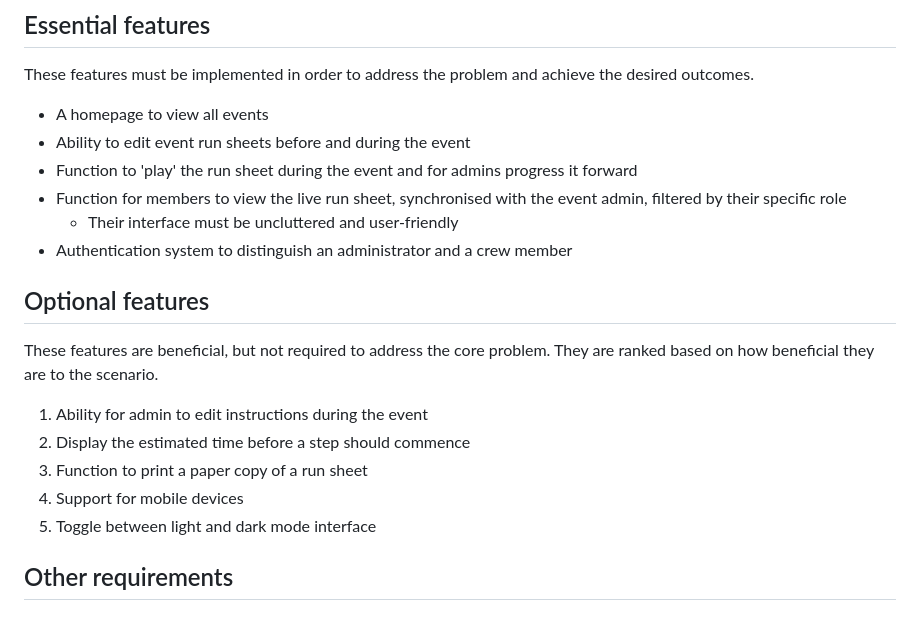
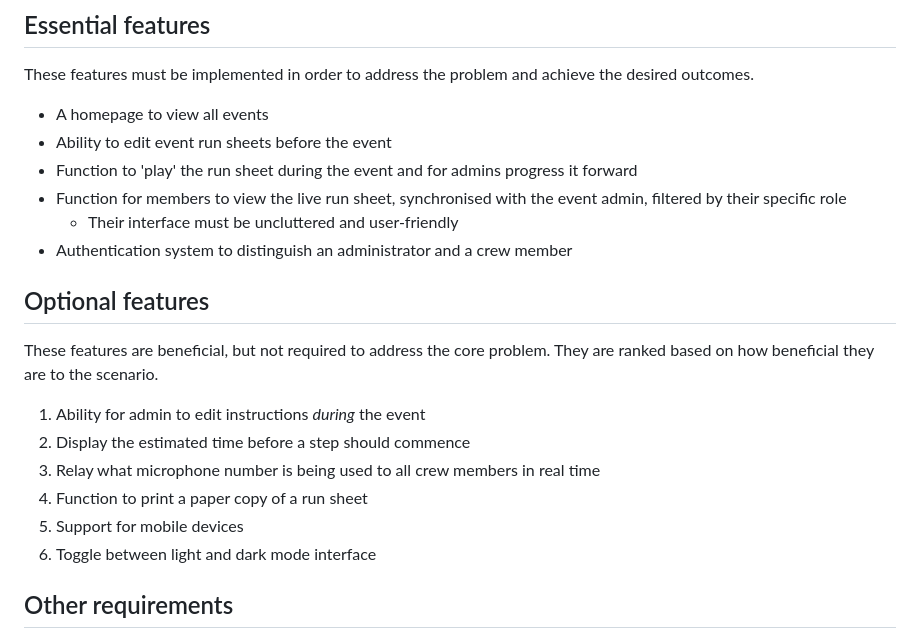
Before and after one commit to kitaaaaaaaaaa/se12-project, a Markdown page: Documentation/01 - Identifying and defining/4. Functional requirements.md, the part around the change. Rendered like a GitHub page.

```diff
--- a/Documentation/01 - Identifying and defining/4. Functional requirements.md
+++ b/Documentation/01 - Identifying and defining/4. Functional requirements.md
@@ -4,7 +4,7 @@ This lists the requirements that the software must fulfill in order to address t
 ## Essential features
 These features must be implemented in order to address the problem and achieve the desired outcomes.
 - A homepage to view all events
-- Ability to edit event run sheets before and during the event
+- Ability to edit event run sheets before the event
 - Function to 'play' the run sheet during the event and for admins progress it forward
 - Function for members to view the live run sheet, synchronised with the event admin, filtered by their specific role
     - Their interface must be uncluttered and user-friendly
@@ -12,11 +12,12 @@ These features must be implemented in order to address the problem and achieve t
 
 ## Optional features
 These features are beneficial, but not required to address the core problem. They are ranked based on how beneficial they are to the scenario.
-1. Ability for admin to edit instructions during the event
+1. Ability for admin to edit instructions *during* the event
 2. Display the estimated time before a step should commence
-3. Function to print a paper copy of a run sheet
-4. Support for mobile devices
-5. Toggle between light and dark mode interface
+3. Relay what microphone number is being used to all crew members in real time
+4. Function to print a paper copy of a run sheet
+5. Support for mobile devices
+6. Toggle between light and dark mode interface
 
 ## Other requirements
 <ins>Inputs:</ins>
```
Also changed, not shown: Documentation/01 - Identifying and defining/2. Scenario Details.md (+2 -2 lines), Documentation/02 - Research and planning/5. Data Dictionary.md (added, +43 -0 lines), Documentation/journal.md (+5 -2 lines), Documentation/Assets/database_schema.png (added), Documentation/Assets/whiteboard_schema.png (added).
